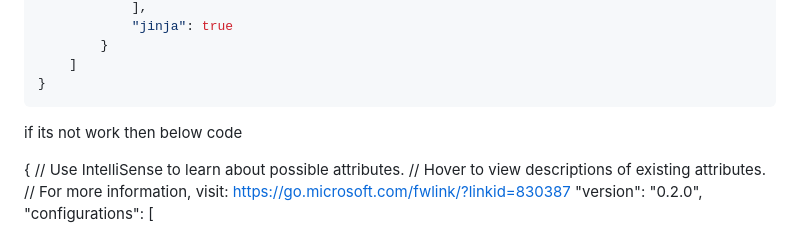
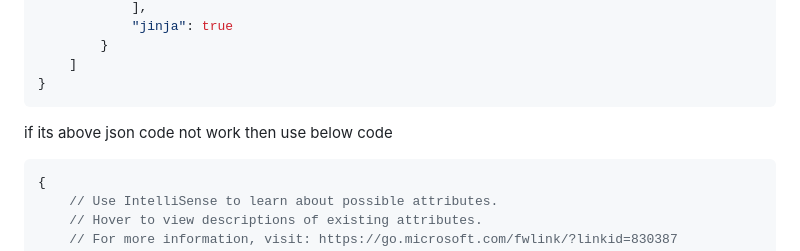
Before and after one commit to BhaktaRout038/webcam_project_flask-python, a Markdown page: README.md, the part around the change printed below. Rendered like a GitHub page.

````diff
--- a/README.md
+++ b/README.md
@@ -147,8 +147,10 @@ VS Code will create a `launch.json` file inside the `.vscode` directory with a d
     ]
 }
 ```
-if its not work then below code
 
+if its above json code not work then use below code
+
+```json
 {
     // Use IntelliSense to learn about possible attributes.
     // Hover to view descriptions of existing attributes.
````
Also changed, not shown: other parts of README.md (+2 -0 lines).
